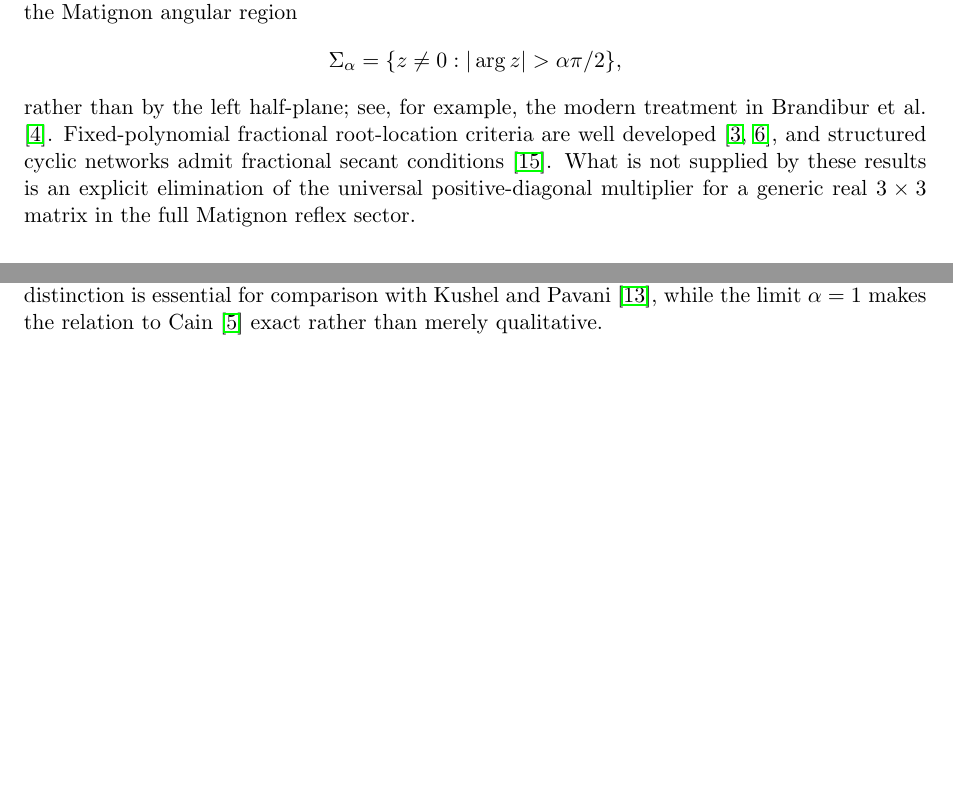
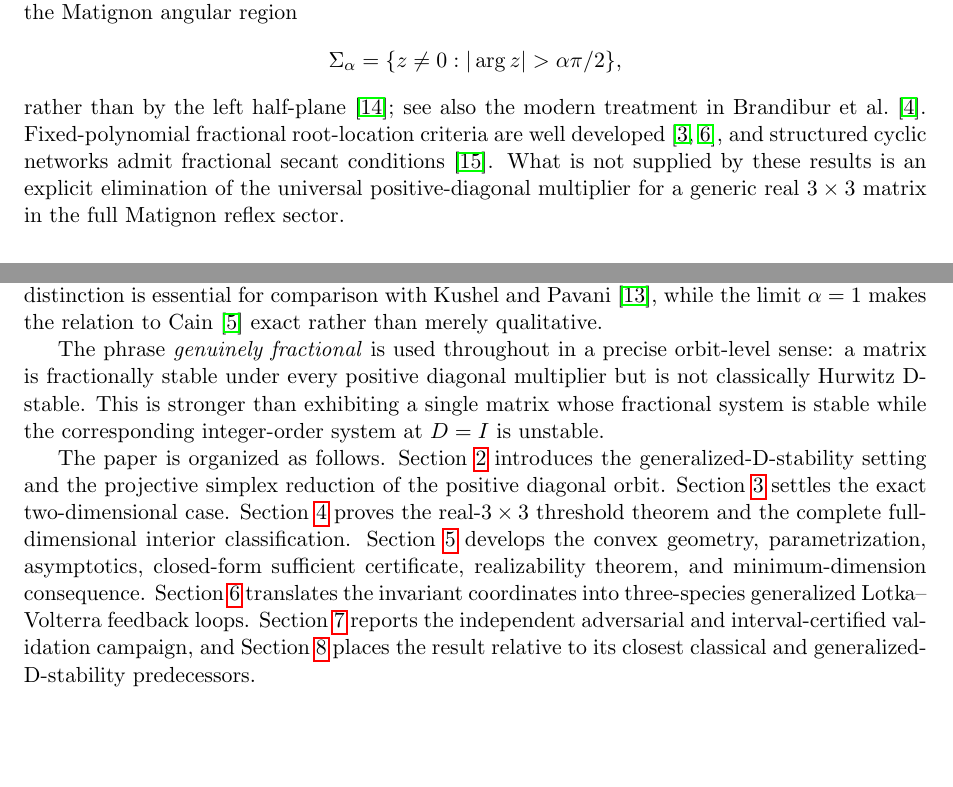
Before and after one commit to maximilianolucius/fractional-d-stability-networks, a LaTeX paper (paper/main.tex, which reads paper/sections/01-introduction.tex): two parts of pages 1 and 2 of 33, joined at a grey line, cut so that both start at the same text, the shorter picture padded with empty space. Compiled offline with pdfLaTeX.

Commit message:
paper: sharpen introduction claim boundary and roadmap

```diff
--- a/paper/sections/01-introduction.tex
+++ b/paper/sections/01-introduction.tex
@@ -8,7 +8,7 @@ For a commensurate Caputo system of order \(0<\alpha<1\), asymptotic stability i
 =
 \{z\neq0:|\arg z|>\alpha\pi/2\},
 \]
-rather than by the left half-plane; see, for example, the modern treatment in \citet{BrandiburGarrappaKaslik2021}. Fixed-polynomial fractional root-location criteria are well developed \citep{CermakNechvatal2017,Bourafa2020}, and structured cyclic networks admit fractional secant conditions \citep{Siami2021}. What is not supplied by these results is an explicit elimination of the universal positive-diagonal multiplier for a generic real \(3\times3\) matrix in the full Matignon reflex sector.
+rather than by the left half-plane \citep{Matignon1996}; see also the modern treatment in \citet{BrandiburGarrappaKaslik2021}. Fixed-polynomial fractional root-location criteria are well developed \citep{CermakNechvatal2017,Bourafa2020}, and structured cyclic networks admit fractional secant conditions \citep{Siami2021}. What is not supplied by these results is an explicit elimination of the universal positive-diagonal multiplier for a generic real \(3\times3\) matrix in the full Matignon reflex sector.
 
 The purpose of this paper is to solve that low-dimensional problem exactly on the full-dimensional strict-\(P(-A)\) stratum. We show that the entire positive-diagonal orbit is determined by four invariants,
 \[
@@ -37,3 +37,8 @@ on the strict-\(P(-A)\) stratum.
 \end{enumerate}
 
 The contribution should be read as an explicit low-dimensional solution inside a known generalized-D-stability framework, not as the introduction of fractional D-stability itself. This distinction is essential for comparison with \citet{KushelPavani2022}, while the limit \(\alpha=1\) makes the relation to \citet{Cain1976} exact rather than merely qualitative.
+
+
+The phrase \emph{genuinely fractional} is used throughout in a precise orbit-level sense: a matrix is fractionally stable under every positive diagonal multiplier but is not classically Hurwitz D-stable. This is stronger than exhibiting a single matrix whose fractional system is stable while the corresponding integer-order system at \(D=I\) is unstable.
+
+The paper is organized as follows. Section~\ref{sec:framework} introduces the generalized-D-stability setting and the projective simplex reduction of the positive diagonal orbit. Section~\ref{sec:dimension-two} settles the exact two-dimensional case. Section~\ref{sec:exact-3x3} proves the real-\(3\times3\) threshold theorem and the complete full-dimensional interior classification. Section~\ref{sec:threshold-geometry} develops the convex geometry, parametrization, asymptotics, closed-form sufficient certificate, realizability theorem, and minimum-dimension consequence. Section~\ref{sec:ecology} translates the invariant coordinates into three-species generalized Lotka--Volterra feedback loops. Section~\ref{sec:computation} reports the independent adversarial and interval-certified validation campaign, and Section~\ref{sec:discussion} places the result relative to its closest classical and generalized-D-stability predecessors.
```
